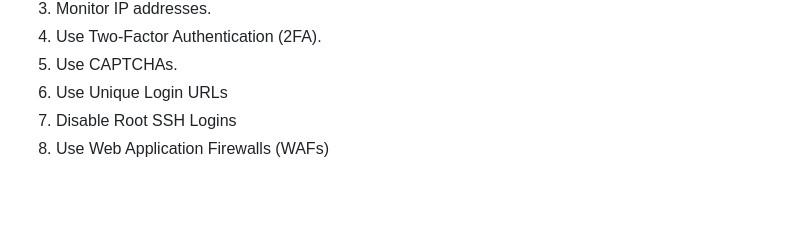
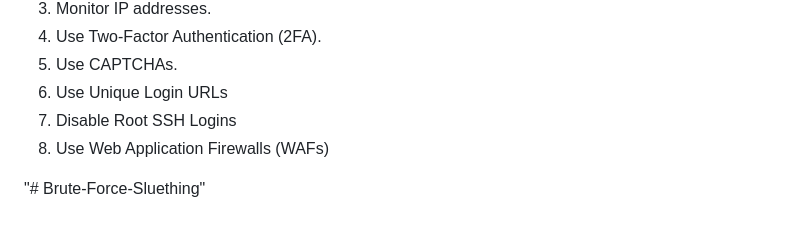
Before and after one commit to sadgefujin/Brute-Force-Sluething, a Markdown page: README.md, the part around the change. GitHub-like rendering; blank space fills up the shorter version.

```diff
--- a/README.md
+++ b/README.md
@@ -69,3 +69,9 @@ python app.py
 6. Use Unique Login URLs
 7. Disable Root SSH Logins
 8. Use Web Application Firewalls (WAFs)
+
+
+
+
+
+"# Brute-Force-Sluething"
```
